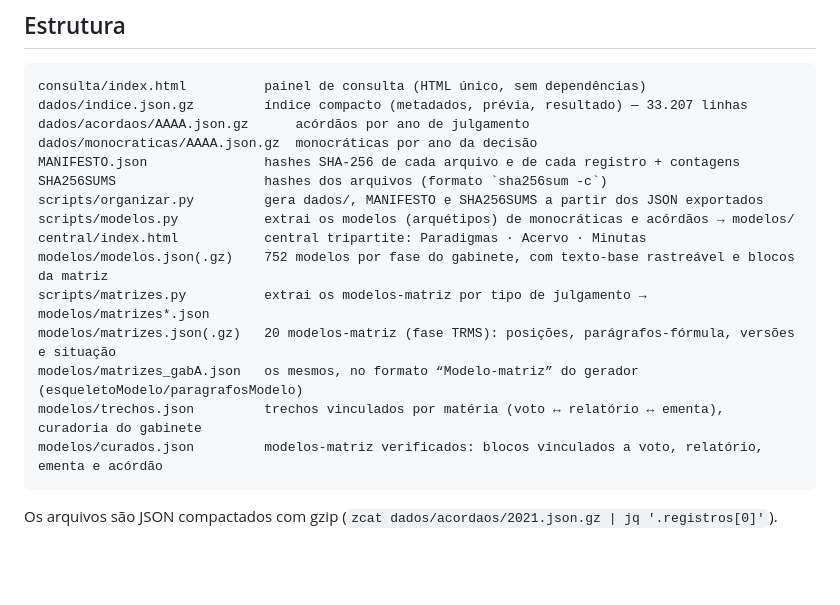
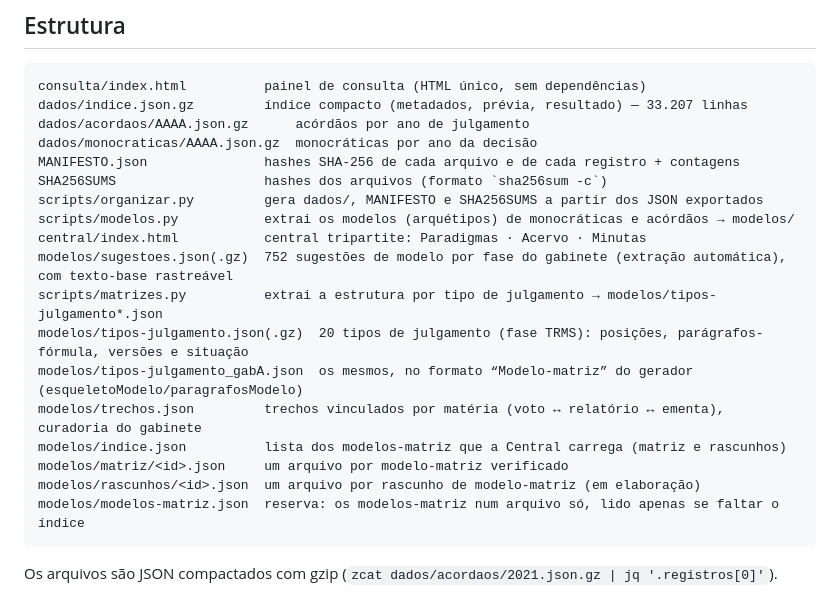
Before and after one commit to brndutra/trf3-muta-jurisprudencia, a Markdown page: README.md, the part around one of its changes. GitHub-like rendering; blank space fills up the shorter version.

Commit message:
README: modelos-matriz por arquivo, nomes novos e visualizações dos precedentes

````diff
--- a/README.md
+++ b/README.md
@@ -37,12 +37,15 @@ SHA256SUMS                   hashes dos arquivos (formato `sha256sum -c`)
 scripts/organizar.py         gera dados/, MANIFESTO e SHA256SUMS a partir dos JSON exportados
 scripts/modelos.py           extrai os modelos (arquétipos) de monocráticas e acórdãos → modelos/
 central/index.html           central tripartite: Paradigmas · Acervo · Minutas
-modelos/modelos.json(.gz)    752 modelos por fase do gabinete, com texto-base rastreável e blocos da matriz
-scripts/matrizes.py          extrai os modelos-matriz por tipo de julgamento → modelos/matrizes*.json
-modelos/matrizes.json(.gz)   20 modelos-matriz (fase TRMS): posições, parágrafos-fórmula, versões e situação
-modelos/matrizes_gabA.json   os mesmos, no formato “Modelo-matriz” do gerador (esqueletoModelo/paragrafosModelo)
+modelos/sugestoes.json(.gz)  752 sugestões de modelo por fase do gabinete (extração automática), com texto-base rastreável
+scripts/matrizes.py          extrai a estrutura por tipo de julgamento → modelos/tipos-julgamento*.json
+modelos/tipos-julgamento.json(.gz)  20 tipos de julgamento (fase TRMS): posições, parágrafos-fórmula, versões e situação
+modelos/tipos-julgamento_gabA.json  os mesmos, no formato “Modelo-matriz” do gerador (esqueletoModelo/paragrafosModelo)
 modelos/trechos.json         trechos vinculados por matéria (voto ↔ relatório ↔ ementa), curadoria do gabinete
-modelos/curados.json         modelos-matriz verificados: blocos vinculados a voto, relatório, ementa e acórdão
+modelos/indice.json          lista dos modelos-matriz que a Central carrega (matriz e rascunhos)
+modelos/matriz/<id>.json     um arquivo por modelo-matriz verificado
+modelos/rascunhos/<id>.json  um arquivo por rascunho de modelo-matriz (em elaboração)
+modelos/modelos-matriz.json  reserva: os modelos-matriz num arquivo só, lido apenas se faltar o índice
 ```
 
 Os arquivos são JSON compactados com gzip (`zcat dados/acordaos/2021.json.gz | jq '.registros[0]'`).
````
Also changed, not shown: other parts of README.md (+10 -4 lines).
